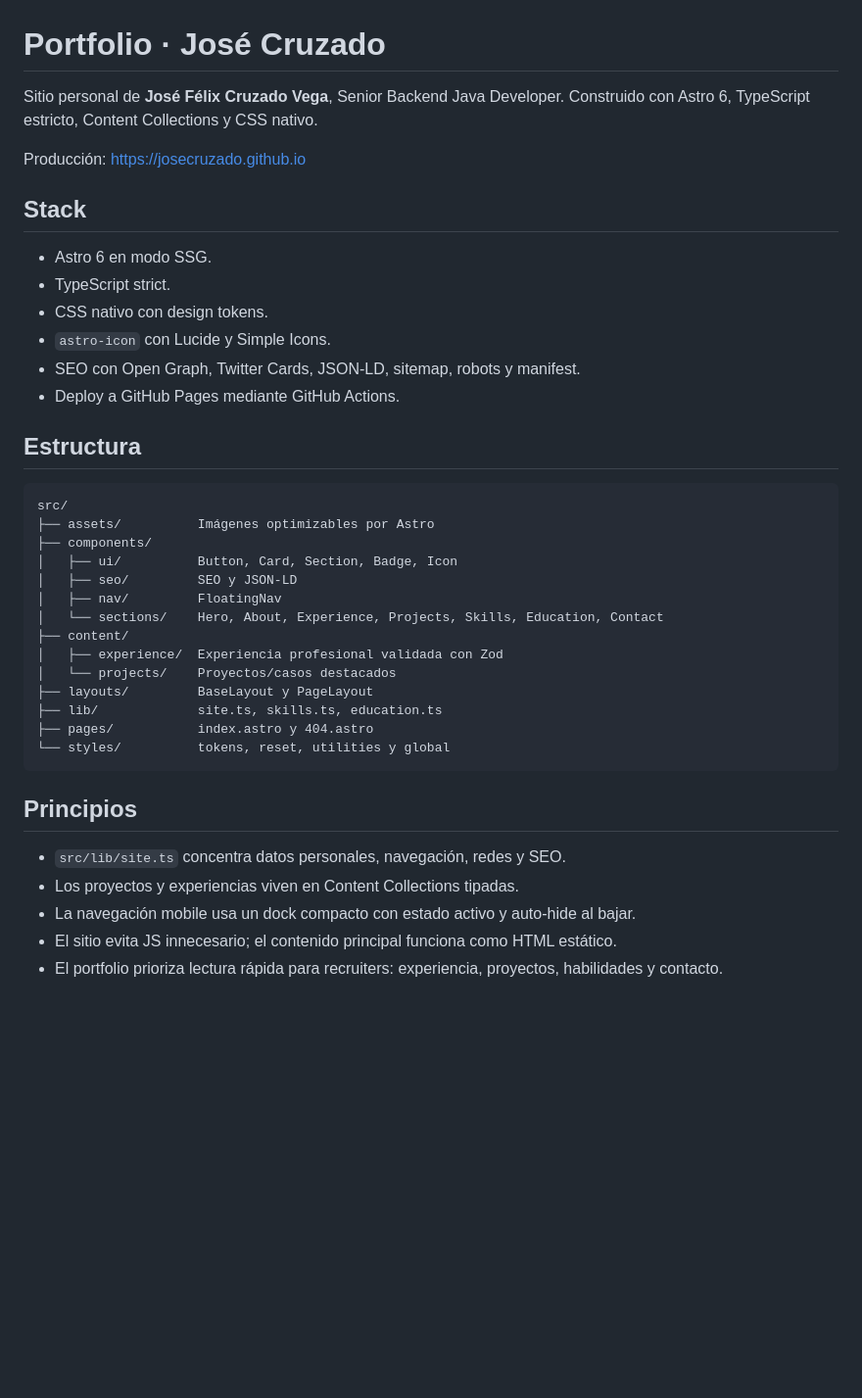
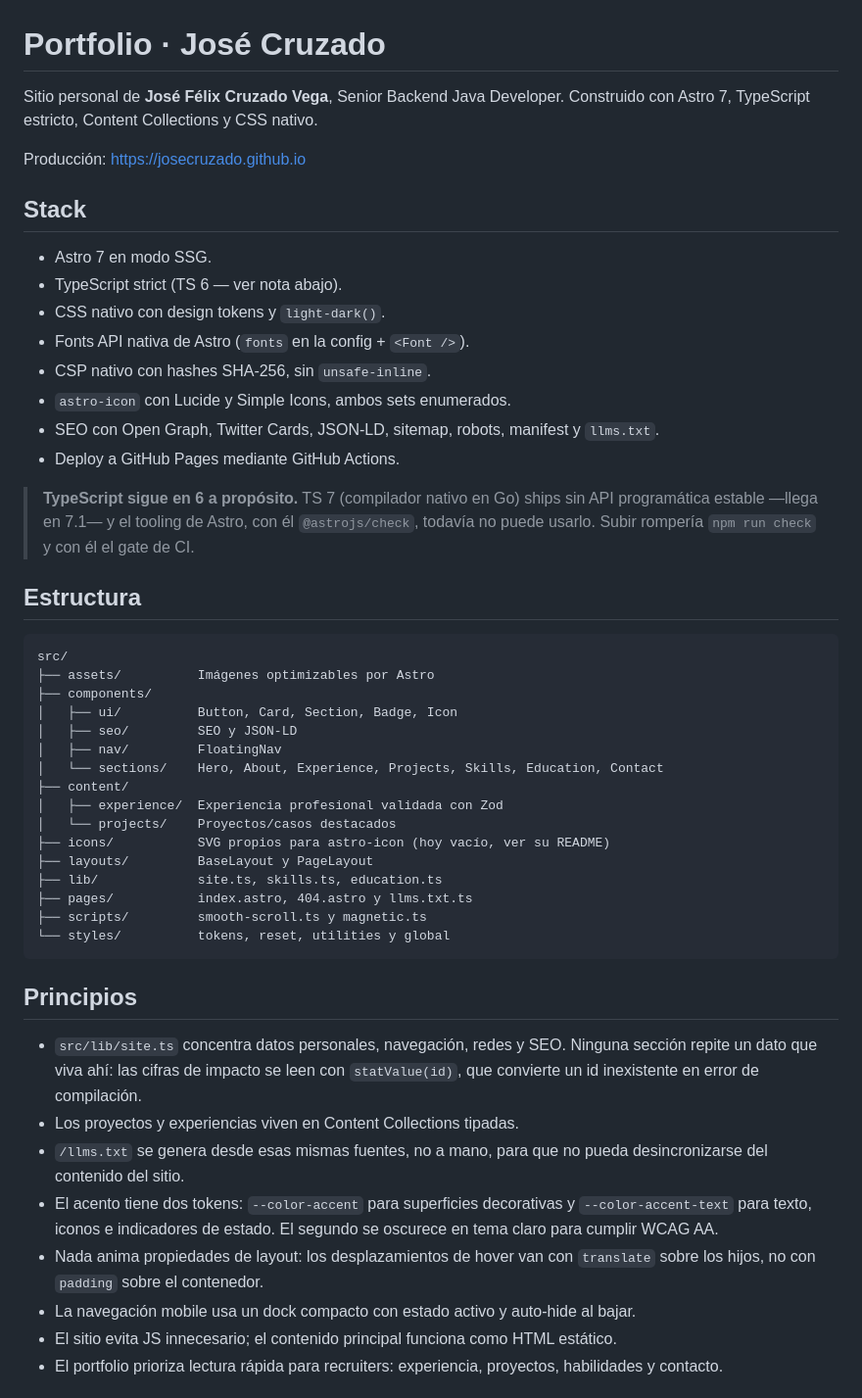
Before and after one commit to josecruzado/josecruzado.github.io, a Markdown page: README.md, the part around one of its changes. Shown at 98% size. GitHub-like rendering; blank space fills up the shorter version.

````diff
--- a/README.md
+++ b/README.md
@@ -1,18 +1,25 @@
 # Portfolio · José Cruzado
 
 Sitio personal de **José Félix Cruzado Vega**, Senior Backend Java Developer.
-Construido con Astro 6, TypeScript estricto, Content Collections y CSS nativo.
+Construido con Astro 7, TypeScript estricto, Content Collections y CSS nativo.
 
 Producción: https://josecruzado.github.io
 
 ## Stack
 
-- Astro 6 en modo SSG.
-- TypeScript strict.
-- CSS nativo con design tokens.
-- `astro-icon` con Lucide y Simple Icons.
-- SEO con Open Graph, Twitter Cards, JSON-LD, sitemap, robots y manifest.
+- Astro 7 en modo SSG.
+- TypeScript strict (TS 6 — ver nota abajo).
+- CSS nativo con design tokens y `light-dark()`.
+- Fonts API nativa de Astro (`fonts` en la config + `<Font />`).
+- CSP nativo con hashes SHA-256, sin `unsafe-inline`.
+- `astro-icon` con Lucide y Simple Icons, ambos sets enumerados.
+- SEO con Open Graph, Twitter Cards, JSON-LD, sitemap, robots, manifest y `llms.txt`.
 - Deploy a GitHub Pages mediante GitHub Actions.
+
+> **TypeScript sigue en 6 a propósito.** TS 7 (compilador nativo en Go)
+> ships sin API programática estable —llega en 7.1— y el tooling de Astro,
+> con él `@astrojs/check`, todavía no puede usarlo. Subir rompería
+> `npm run check` y con él el gate de CI.
 
 ## Estructura
 
@@ -27,16 +34,28 @@ src/
 ├── content/
 │   ├── experience/  Experiencia profesional validada con Zod
 │   └── projects/    Proyectos/casos destacados
+├── icons/           SVG propios para astro-icon (hoy vacío, ver su README)
 ├── layouts/         BaseLayout y PageLayout
 ├── lib/             site.ts, skills.ts, education.ts
-├── pages/           index.astro y 404.astro
+├── pages/           index.astro, 404.astro y llms.txt.ts
+├── scripts/         smooth-scroll.ts y magnetic.ts
 └── styles/          tokens, reset, utilities y global
 ```
 
 ## Principios
 
 - `src/lib/site.ts` concentra datos personales, navegación, redes y SEO.
+  Ninguna sección repite un dato que viva ahí: las cifras de impacto se
+  leen con `statValue(id)`, que convierte un id inexistente en error de
+  compilación.
 - Los proyectos y experiencias viven en Content Collections tipadas.
+- `/llms.txt` se genera desde esas mismas fuentes, no a mano, para que no
+  pueda desincronizarse del contenido del sitio.
+- El acento tiene dos tokens: `--color-accent` para superficies
+  decorativas y `--color-accent-text` para texto, iconos e indicadores de
+  estado. El segundo se oscurece en tema claro para cumplir WCAG AA.
+- Nada anima propiedades de layout: los desplazamientos de hover van con
+  `translate` sobre los hijos, no con `padding` sobre el contenedor.
 - La navegación mobile usa un dock compacto con estado activo y auto-hide al bajar.
 - El sitio evita JS innecesario; el contenido principal funciona como HTML estático.
 - El portfolio prioriza lectura rápida para recruiters: experiencia, proyectos, habilidades y contacto.
````
Also changed, not shown: other parts of README.md (+14 -1 lines), docs/mejoras-2026-09.md (+43 -10 lines).
